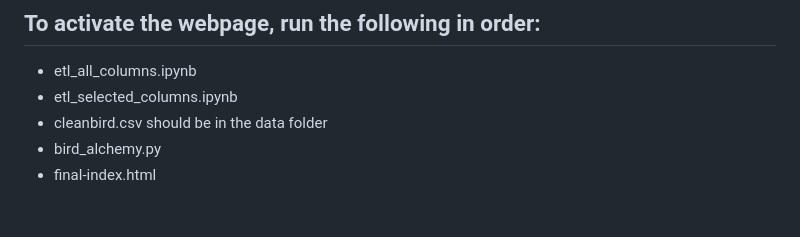
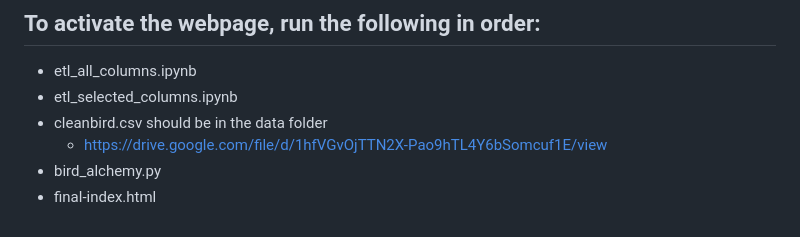
Before and after one commit to paullbrown/bird-migration-project, a Markdown page: README.md, the part around the change. Drawn GitHub-style.

```diff
--- a/README.md
+++ b/README.md
@@ -70,5 +70,6 @@ The legend was added to the map, using a CSS file. The marker size is based on d
 - etl_all_columns.ipynb
 - etl_selected_columns.ipynb
 - cleanbird.csv should be in the data folder
+  - https://drive.google.com/file/d/1hfVGvOjTTN2X-Pao9hTL4Y6bSomcuf1E/view
 - bird_alchemy.py
 - final-index.html
```
